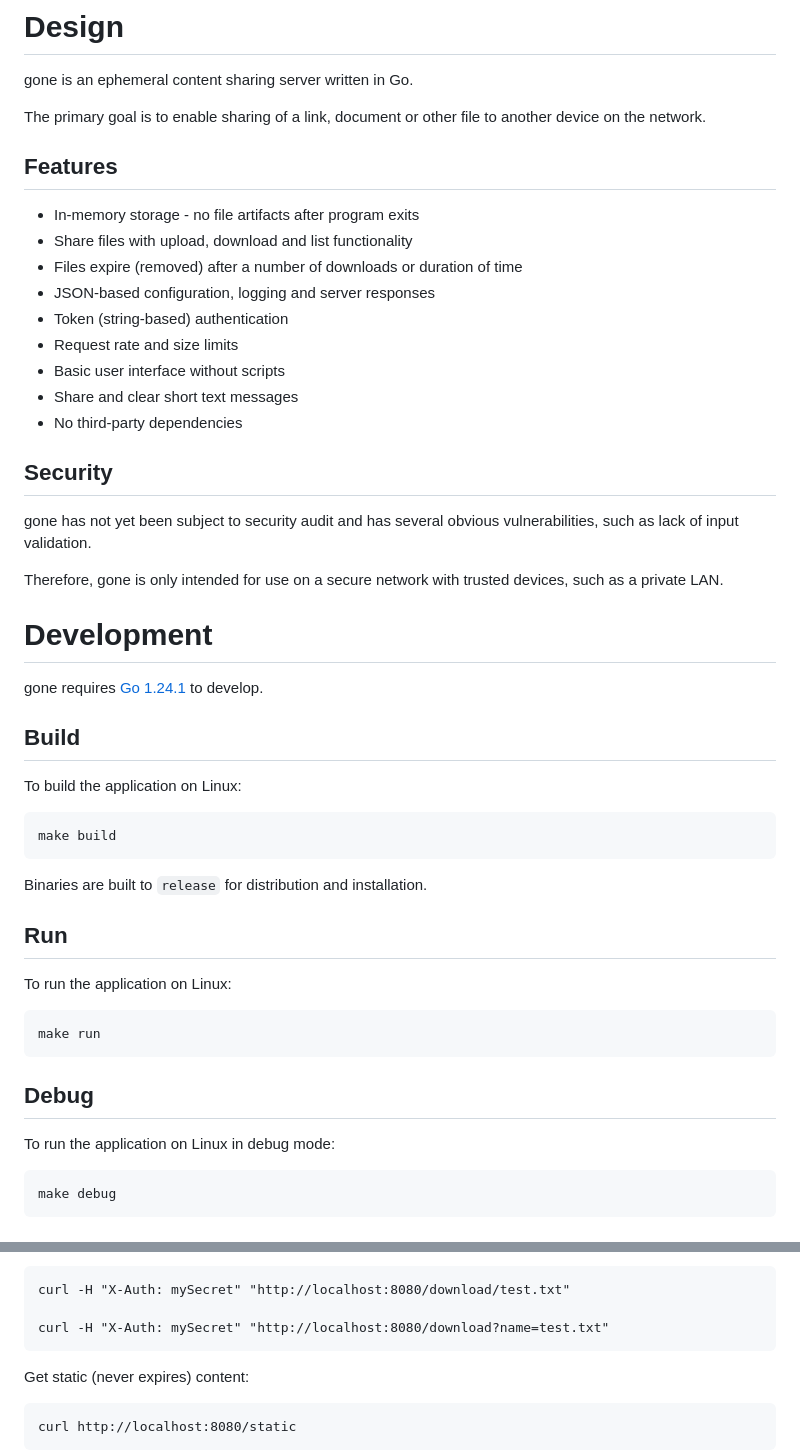
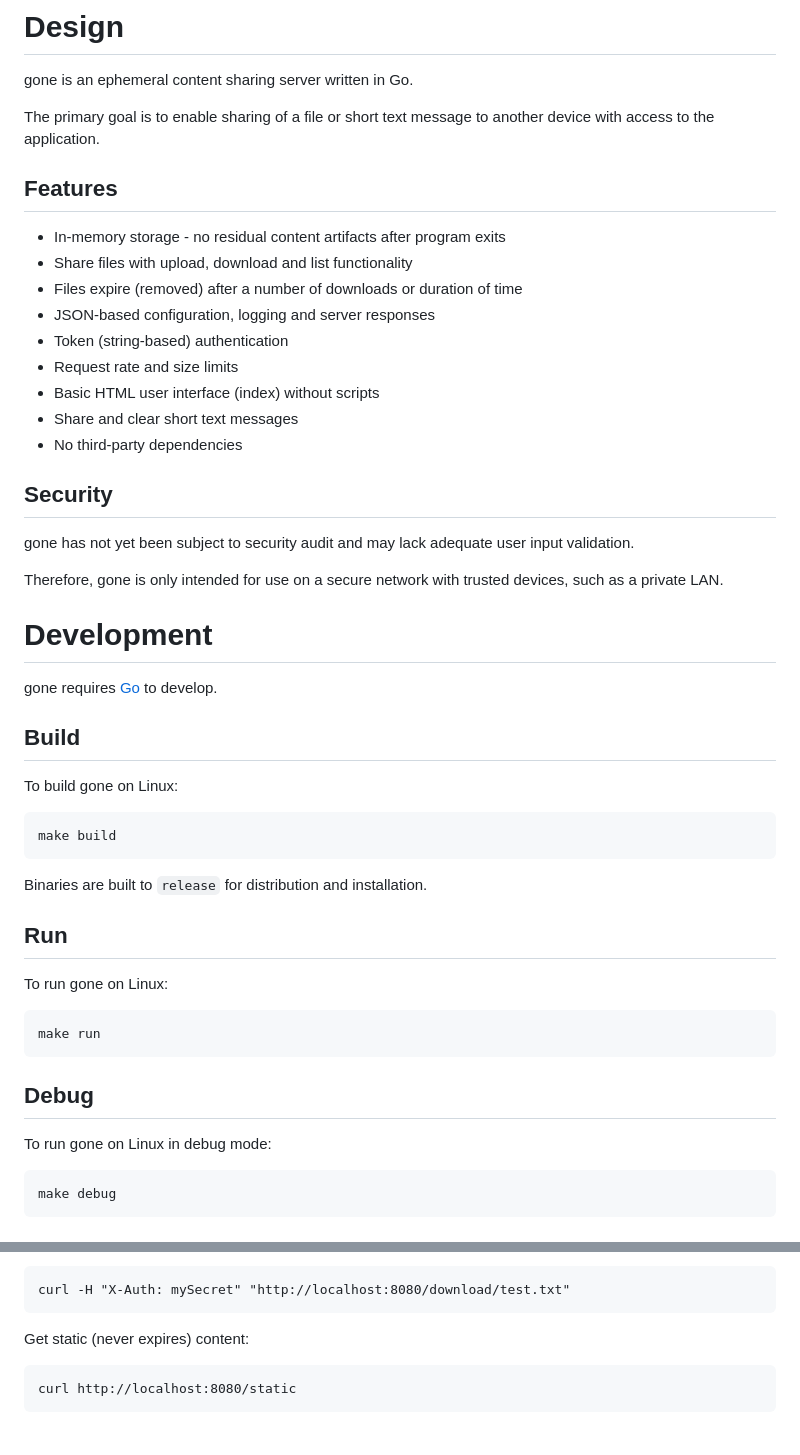
Before and after one commit to drduh/gone, a Markdown page: README.md, 2 parts joined by grey strips. Rendered like a GitHub page; blank space fills up the shorter version.

Commit message:
tidy readme, drop go version

````diff
--- a/README.md
+++ b/README.md
@@ -2,33 +2,33 @@
 
 gone is an ephemeral content sharing server written in Go.
 
-The primary goal is to enable sharing of a link, document or other file to another device on the network.
+The primary goal is to enable sharing of a file or short text message to another device with access to the application.
 
 ## Features
 
-- In-memory storage - no file artifacts after program exits
+- In-memory storage - no residual content artifacts after program exits
 - Share files with upload, download and list functionality
 - Files expire (removed) after a number of downloads or duration of time
 - JSON-based configuration, logging and server responses
 - Token (string-based) authentication
 - Request rate and size limits
-- Basic user interface without scripts
+- Basic HTML user interface (index) without scripts
 - Share and clear short text messages
 - No third-party dependencies
 
 ## Security
 
-gone has not yet been subject to security audit and has several obvious vulnerabilities, such as lack of input validation.
+gone has not yet been subject to security audit and may lack adequate user input validation.
 
 Therefore, gone is only intended for use on a secure network with trusted devices, such as a private LAN.
 
 # Development
 
-gone requires [Go 1.24.1](https://go.dev/doc/install) to develop.
+gone requires [Go](https://go.dev/doc/install) to develop.
 
 ## Build
 
-To build the application on Linux:
+To build gone on Linux:
 
 ```
 make build
@@ -38,7 +38,7 @@ Binaries are built to `release` for distribution and installation.
 
 ## Run
 
-To run the application on Linux:
+To run gone on Linux:
 
 ```
 make run
@@ -46,7 +46,7 @@ make run
 
 ## Debug
 
-To run the application on Linux in debug mode:
+To run gone on Linux in debug mode:
 
 ```
 make debug
@@ -122,8 +122,6 @@ Download file (the default configuration requires basic authentication):
 
 ```
 curl -H "X-Auth: mySecret" "http://localhost:8080/download/test.txt"
-
-curl -H "X-Auth: mySecret" "http://localhost:8080/download?name=test.txt"
 ```
 
 Get static (never expires) content:
````
Also changed, not shown: other parts of README.md (+1 -1 lines).
